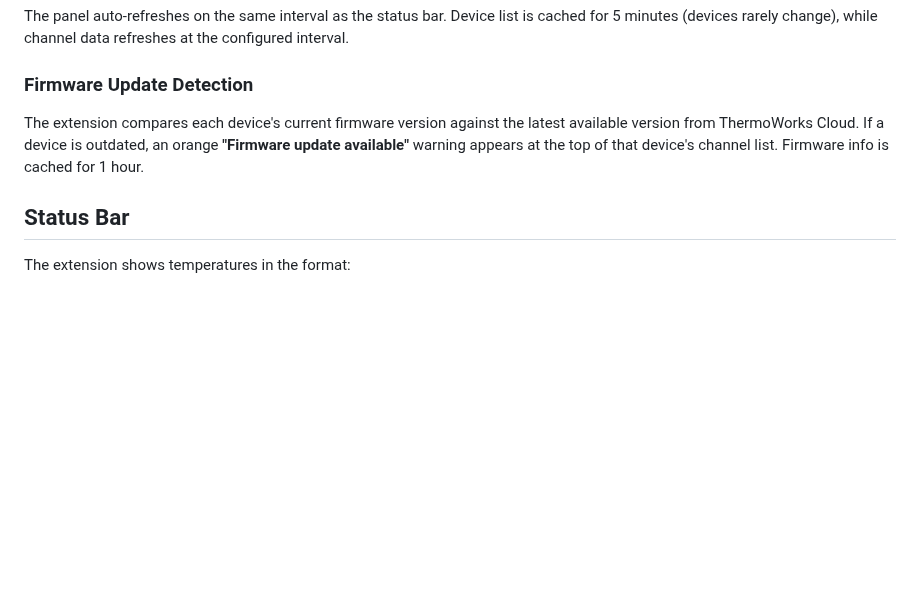
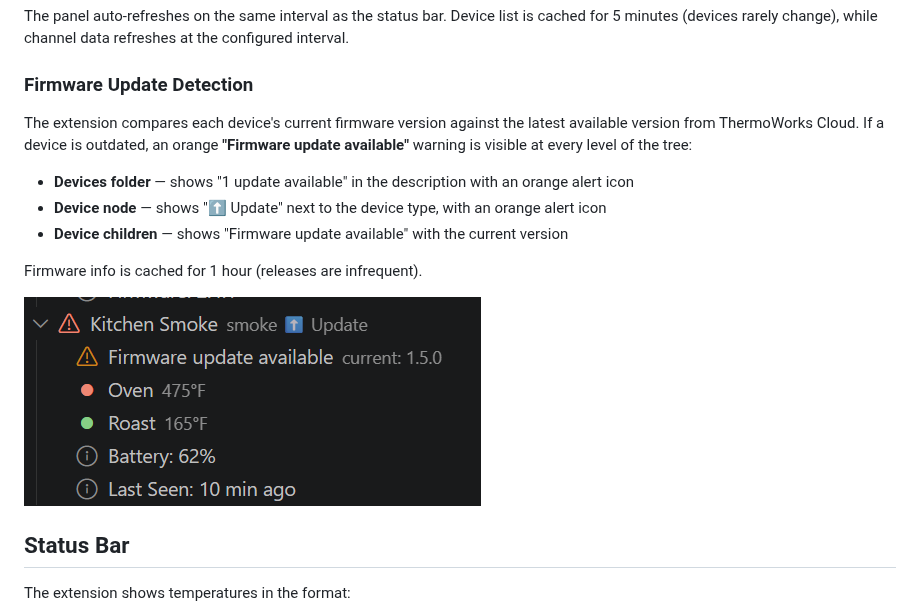
Before and after one commit to jongio/thermoworks, a Markdown page: packages/vscode/README.md, the part around the change. Drawn GitHub-style; pictures changed too: docs/images/vscode-firmware-update.png (added); blank space fills up the shorter version.

```diff
--- a/packages/vscode/README.md
+++ b/packages/vscode/README.md
@@ -70,7 +70,15 @@ The panel auto-refreshes on the same interval as the status bar. Device list is
 
 ### Firmware Update Detection
 
-The extension compares each device's current firmware version against the latest available version from ThermoWorks Cloud. If a device is outdated, an orange **"Firmware update available"** warning appears at the top of that device's channel list. Firmware info is cached for 1 hour.
+The extension compares each device's current firmware version against the latest available version from ThermoWorks Cloud. If a device is outdated, an orange **"Firmware update available"** warning is visible at every level of the tree:
+
+- **Devices folder** — shows "1 update available" in the description with an orange alert icon
+- **Device node** — shows "⬆️ Update" next to the device type, with an orange alert icon
+- **Device children** — shows "Firmware update available" with the current version
+
+Firmware info is cached for 1 hour (releases are infrequent).
+
+![Firmware update alert](../../docs/images/vscode-firmware-update.png)
 
 ## Status Bar
 
```
Also changed, not shown: 2 other files.
